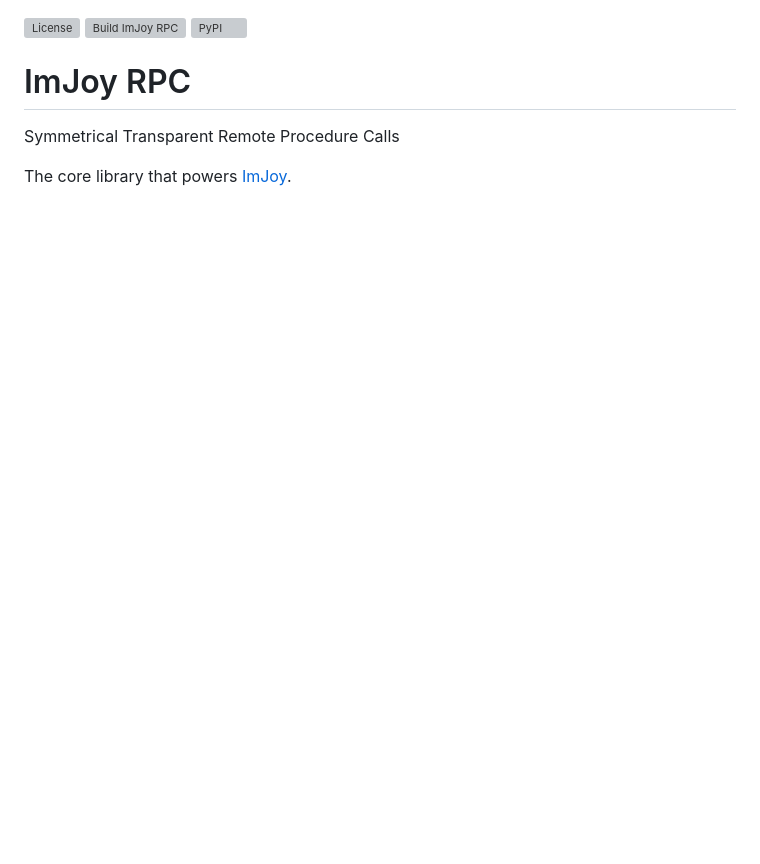
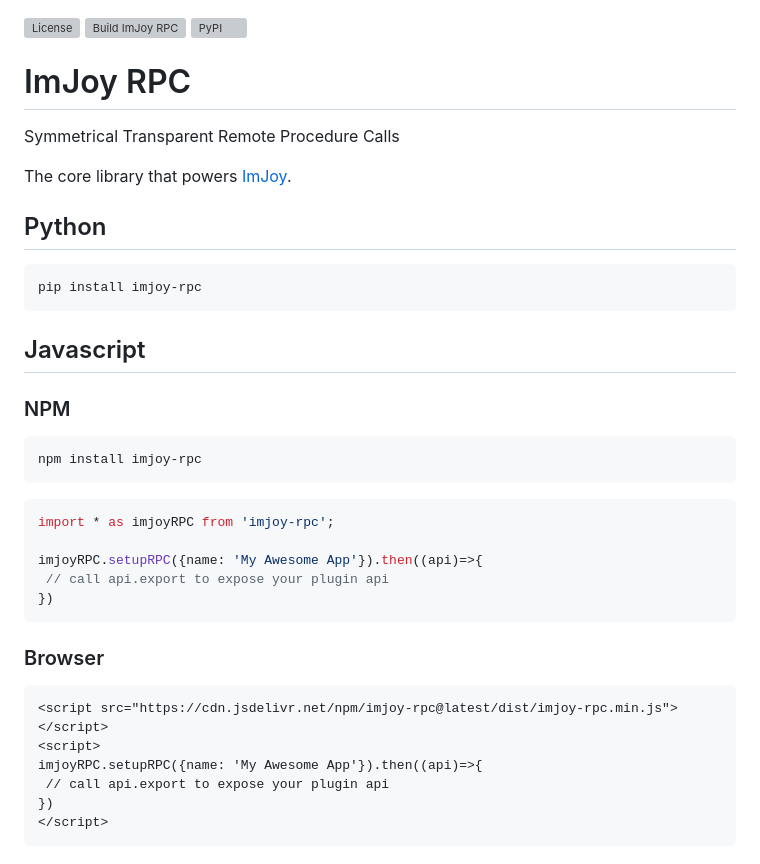
Before and after one commit to imjoy-team/imjoy-rpc, a Markdown page: README.md, the part around the change. Rendered like a GitHub page; blank space fills up the shorter version; grey boxes are pictures that could not be loaded.

````diff
--- a/README.md
+++ b/README.md
@@ -7,3 +7,34 @@
 Symmetrical Transparent Remote Procedure Calls
 
 The core library that powers [ImJoy](https://imjoy.io).
+
+## Python
+```bash
+pip install imjoy-rpc
+```
+
+## Javascript
+
+### NPM
+```
+npm install imjoy-rpc
+```
+
+```js
+import * as imjoyRPC from 'imjoy-rpc';
+
+imjoyRPC.setupRPC({name: 'My Awesome App'}).then((api)=>{
+ // call api.export to expose your plugin api
+})
+```
+
+### Browser
+
+```html
+<script src="https://cdn.jsdelivr.net/npm/imjoy-rpc@latest/dist/imjoy-rpc.min.js"></script>
+<script>
+imjoyRPC.setupRPC({name: 'My Awesome App'}).then((api)=>{
+ // call api.export to expose your plugin api
+})
+</script>
+```
````
Also changed, not shown: nbextension/README.md (added, +60 -0 lines), nbextension/imjoy-icon.png (added), 13 other files.
